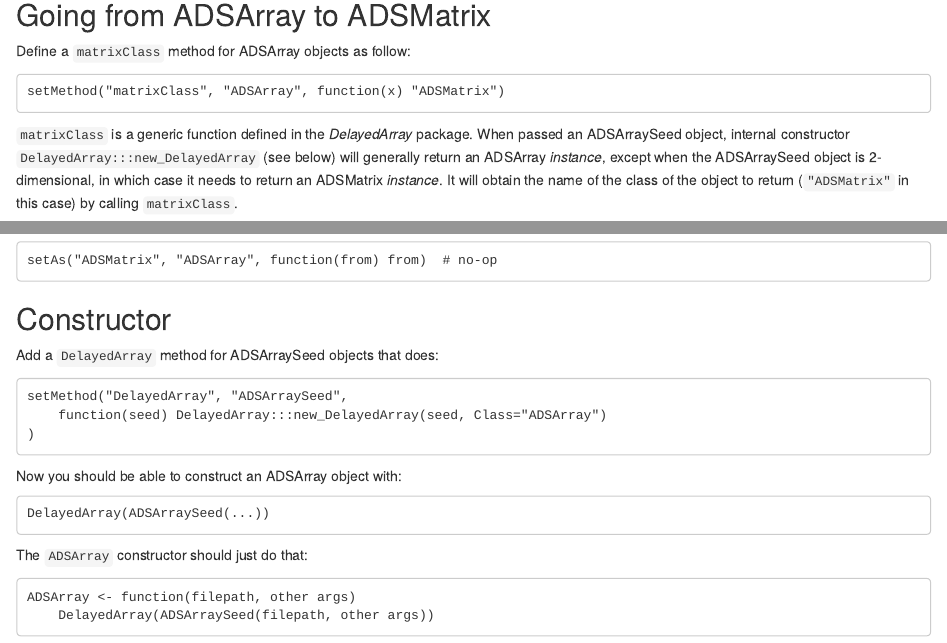
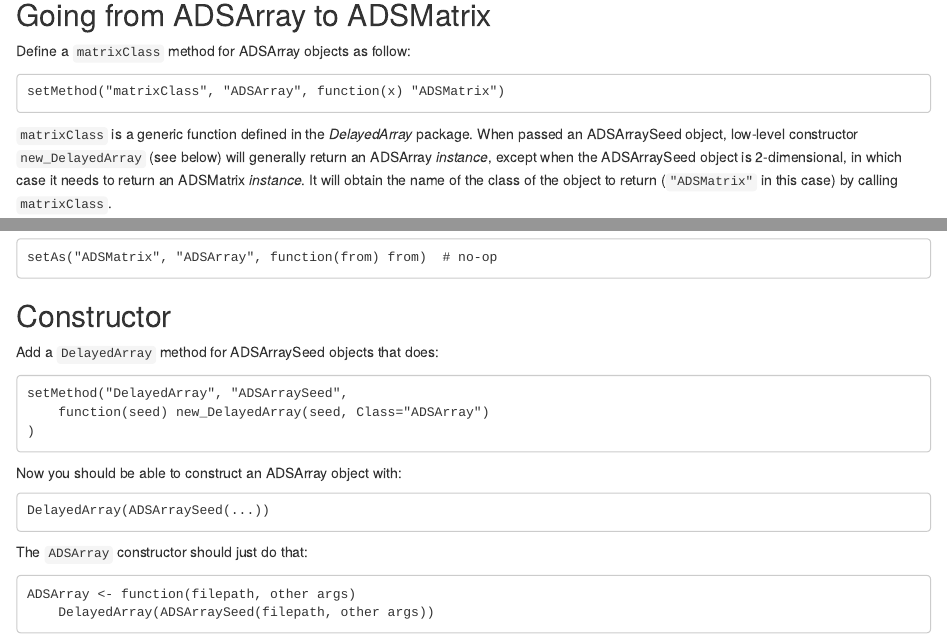
Before and after one commit to Bioconductor/DelayedArray, an R Markdown document (vignettes/02-Implementing_a_backend.Rmd): the page in a window 1100 px wide, from 3280 px down, and a second part further down, joined at a grey line. Rendered offline with R 4.5, knitr and Pandoc, with nearby package versions; drawn as R Markdown's standard HTML page in place of the format the file asks for.

Commit message:
Export low-level constructor new_DelayedArray()

```diff
--- a/vignettes/02-Implementing_a_backend.Rmd
+++ b/vignettes/02-Implementing_a_backend.Rmd
@@ -226,12 +226,11 @@
     setMethod("matrixClass", "ADSArray", function(x) "ADSMatrix")
 
 `matrixClass` is a generic function defined in the _DelayedArray_ package.
-When passed an ADSArraySeed object, internal constructor
-`DelayedArray:::new_DelayedArray` (see below) will generally return
-an ADSArray *instance*, except when the ADSArraySeed object is
-2-dimensional, in which case it needs to return an ADSMatrix *instance*.
-It will obtain the name of the class of the object to return (`"ADSMatrix"`
-in this case) by calling `matrixClass`.
+When passed an ADSArraySeed object, low-level constructor `new_DelayedArray`
+(see below) will generally return an ADSArray *instance*, except when the
+ADSArraySeed object is 2-dimensional, in which case it needs to return an
+ADSMatrix *instance*. It will obtain the name of the class of the object to
+return (`"ADSMatrix"` in this case) by calling `matrixClass`.
 
 Also coercion from ADSArray to ADSMatrix needs to be supported with:
 
@@ -262,7 +261,7 @@
 Add a `DelayedArray` method for ADSArraySeed objects that does:
 
     setMethod("DelayedArray", "ADSArraySeed",
-        function(seed) DelayedArray:::new_DelayedArray(seed, Class="ADSArray")
+        function(seed) new_DelayedArray(seed, Class="ADSArray")
     )
 
 Now you should be able to construct an ADSArray object with:
```
Also changed, not shown: R/DelayedArray-class.R (+1 -1 lines), 3 other files.
